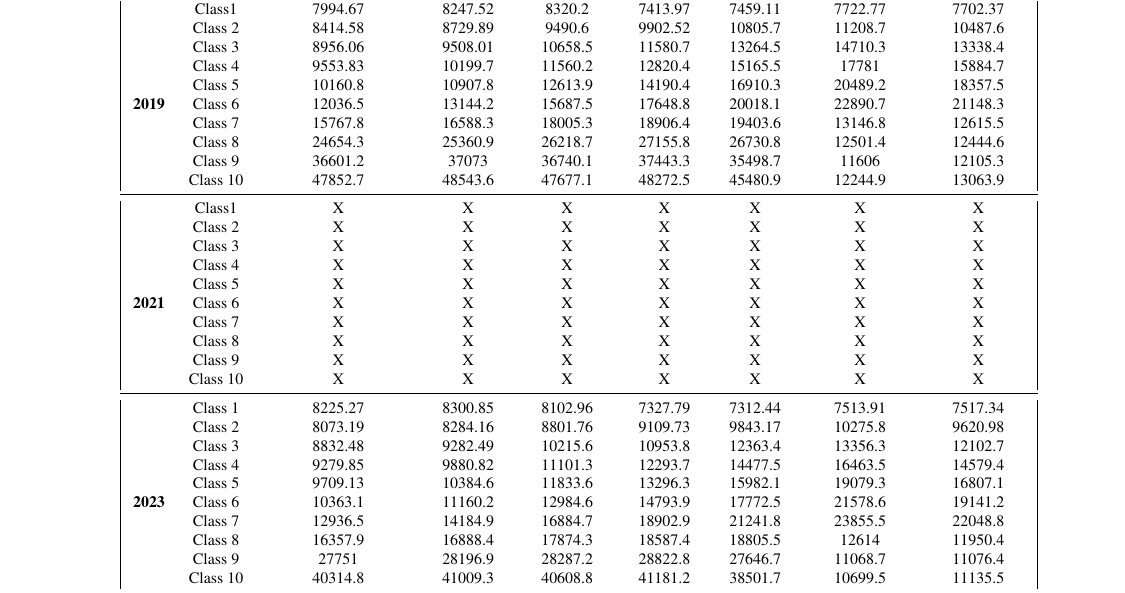
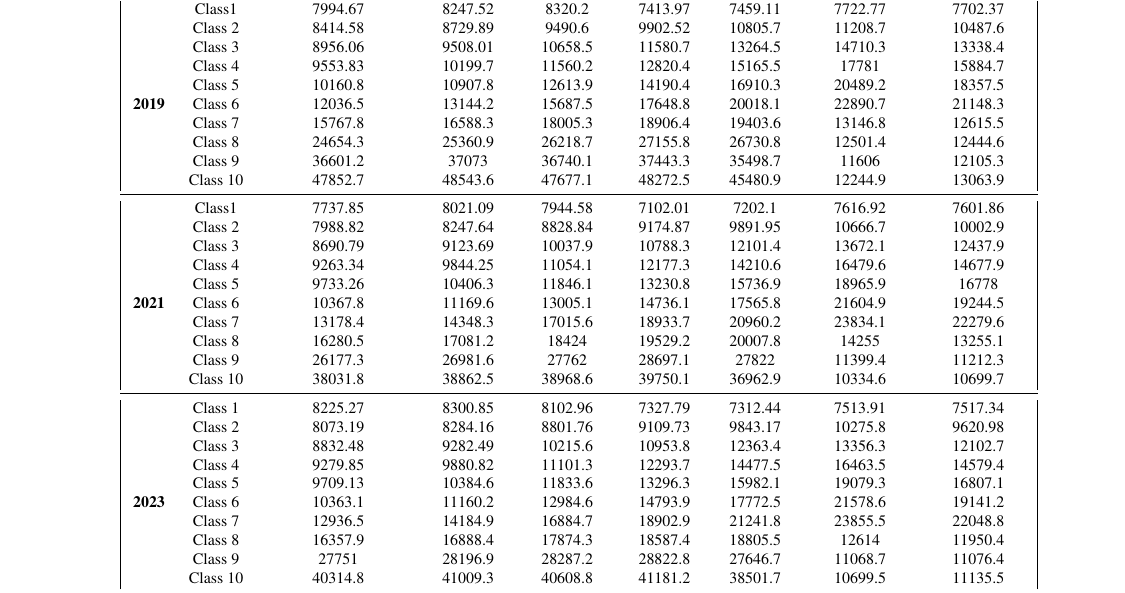
Before and after one commit to paulinelemenkova/NextS, a LaTeX paper (NamCo_GRASS.tex): part of page 13 of 20, cut so that both start at the same text. Compiled offline with pdfLaTeX.

Commit message:
Add files via upload

```diff
--- a/NamCo_GRASS.tex
+++ b/NamCo_GRASS.tex
@@ -579,16 +579,16 @@ The change detection analysis in land cover types from 2013 to 2023 demonstrated
      & Class 9 & 36601.2 & 37073 & 36740.1 & 37443.3 & 35498.7 & 11606 & 12105.3 \\
      & Class 10 & 47852.7 & 48543.6 & 47677.1 & 48272.5 & 45480.9 & 12244.9 & 13063.9 \\
      \midrule
-    & Class1 & X & X & X & X & X & X & X \\
-    & Class 2 & X & X & X & X & X & X & X \\
-     & Class 3 & X & X & X & X & X & X & X \\
-     & Class 4 & X & X & X & X & X & X & X \\
-     & Class 5 & X & X & X & X & X & X & X \\
-     \textbf{2021} & Class 6 & X & X & X & X & X & X & X \\
-     & Class 7 & X & X & X & X & X & X & X \\
-     & Class 8 & X & X & X & X & X & X & X \\
-     & Class 9 & X & X & X & X & X & X & X \\
-     & Class 10 & X & X & X & X & X & X & X \\
+    & Class1 & 7737.85 & 8021.09 & 7944.58 & 7102.01 & 7202.1 & 7616.92 & 7601.86 \\
+    & Class 2 & 7988.82 & 8247.64 & 8828.84 & 9174.87 & 9891.95 & 10666.7 & 10002.9 \\
+     & Class 3 & 8690.79 & 9123.69 & 10037.9 & 10788.3 & 12101.4 & 13672.1 & 12437.9\\
+     & Class 4 & 9263.34 & 9844.25 & 11054.1 & 12177.3 & 14210.6 & 16479.6 & 14677.9 \\
+     & Class 5 & 9733.26 & 10406.3 & 11846.1 & 13230.8 & 15736.9 & 18965.9 & 16778 \\
+     \textbf{2021} & Class 6 & 10367.8 & 11169.6 & 13005.1 & 14736.1 & 17565.8 & 21604.9 & 19244.5 \\
+     & Class 7 & 13178.4 & 14348.3 & 17015.6 & 18933.7 & 20960.2 & 23834.1 & 22279.6 \\
+     & Class 8 & 16280.5 & 17081.2 & 18424 & 19529.2 & 20007.8 & 14255 & 13255.1 \\
+     & Class 9 & 26177.3 & 26981.6 & 27762 & 28697.1 & 27822 & 11399.4 & 11212.3 \\
+     & Class 10 & 38031.8 & 38862.5 & 38968.6 & 39750.1 & 36962.9 & 10334.6 & 10699.7 \\
      \midrule
     & Class 1 & 8225.27 & 8300.85 & 8102.96 & 7327.79 & 7312.44 & 7513.91 & 7517.34 \\
     & Class 2 & 8073.19 & 8284.16 &8801.76 & 9109.73 & 9843.17 & 10275.8 & 9620.98 \\
```
